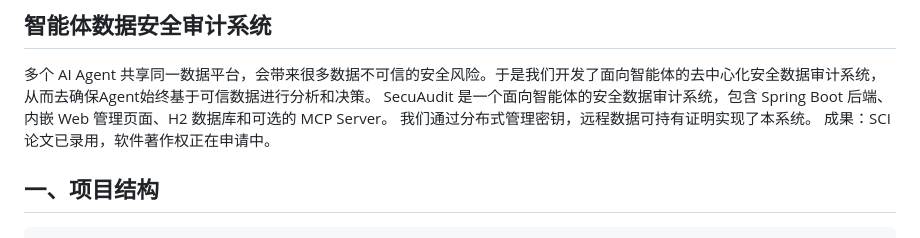
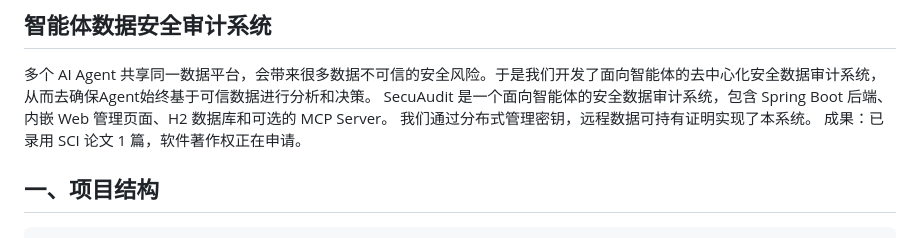
Before and after one commit to yunexus/Agent-Secuaudit, a Markdown page: README.md, the part around the change. Rendered like a GitHub page.

```diff
--- a/README.md
+++ b/README.md
@@ -2,7 +2,7 @@
 多个 AI Agent 共享同一数据平台，会带来很多数据不可信的安全风险。于是我们开发了面向智能体的去中心化安全数据审计系统，从而去确保Agent始终基于可信数据进行分析和决策。
 SecuAudit 是一个面向智能体的安全数据审计系统，包含 Spring Boot 后端、内嵌 Web 管理页面、H2 数据库和可选的 MCP Server。
 我们通过分布式管理密钥，远程数据可持有证明实现了本系统。
-成果：SCI 论文已录用，软件著作权正在申请中。
+成果：已录用 SCI 论文 1 篇，软件著作权正在申请。
 
 ## 一、项目结构
 
```
